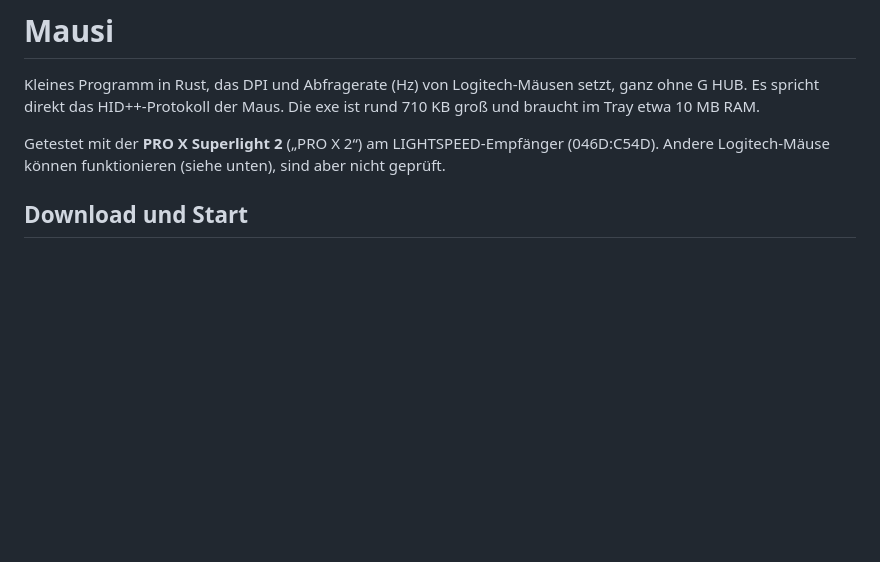
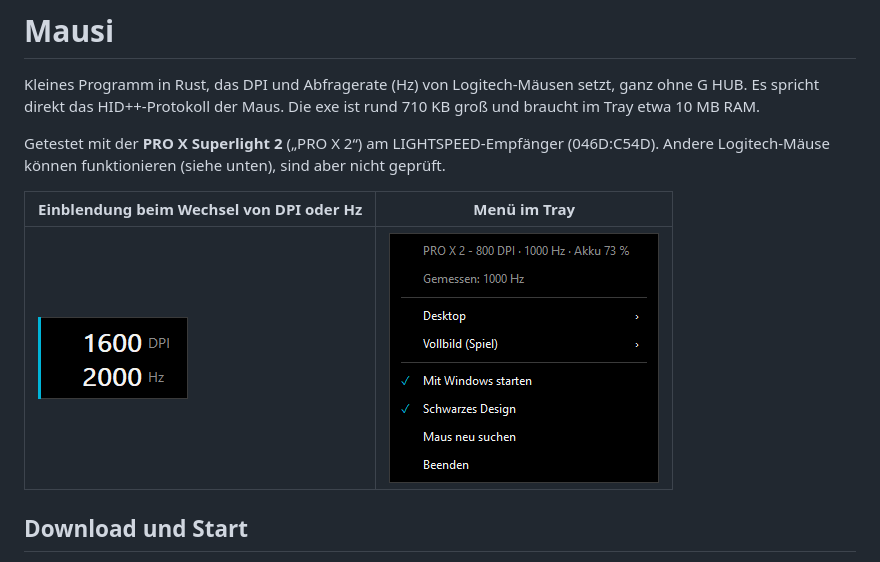
Before and after one commit to IcHiAT/mausi, a Markdown page: README.md, the part around the change. Drawn GitHub-style; pictures changed too: assets/einblendung.png (added), assets/menue.png (added); blank space fills up the shorter version.

Commit message:
README: Bilder von Einblendung und Tray-Menue
Co-Authored-By: Claude Opus 5.5 <noreply@anthropic.com>

```diff
--- a/README.md
+++ b/README.md
@@ -3,6 +3,10 @@
 Kleines Programm in Rust, das DPI und Abfragerate (Hz) von Logitech-Mäusen setzt, ganz ohne G HUB. Es spricht direkt das HID++-Protokoll der Maus. Die exe ist rund 710 KB groß und braucht im Tray etwa 10 MB RAM.
 
 Getestet mit der **PRO X Superlight 2** („PRO X 2“) am LIGHTSPEED-Empfänger (046D:C54D). Andere Logitech-Mäuse können funktionieren (siehe unten), sind aber nicht geprüft.
+
+| Einblendung beim Wechsel von DPI oder Hz | Menü im Tray |
+|---|---|
+| ![Einblendung mit DPI und Hz](assets/einblendung.png) | ![Tray-Menü im schwarzen Design](assets/menue.png) |
 
 ## Download und Start
 
```
